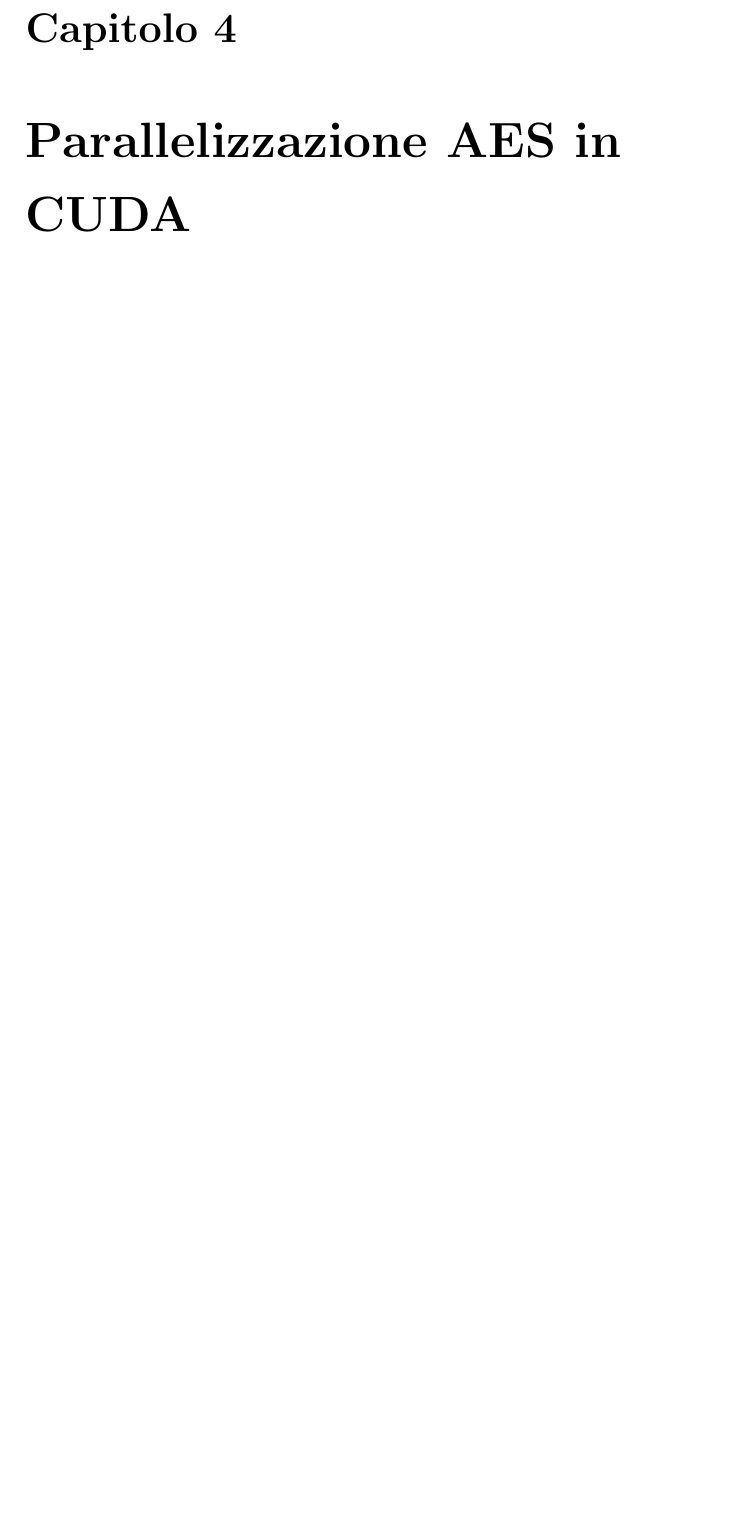
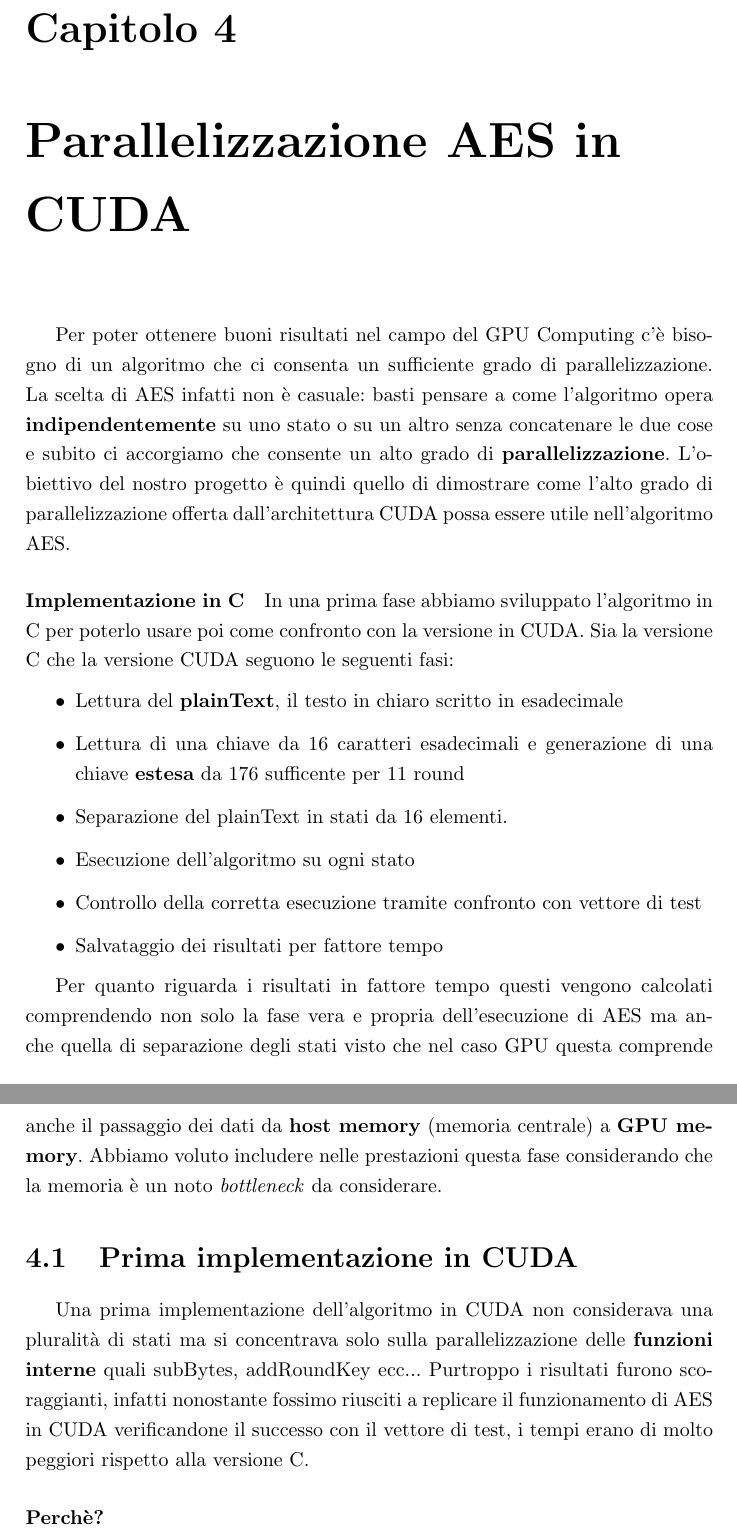
Before and after one commit to andrea29292/GPU_AES, a LaTeX thesis (Relazione/relazione.tex, which reads Relazione/cuda_aes.tex): part of page 14 of 17 before the commit and two parts of pages 14 and 15 of 18 after it, the two joined at a grey line, cut so that both start at the same text, the shorter picture padded with empty space. Compiled offline with pdfLaTeX.

Commit message:
iniziata parte relazione CUDA C

```diff
--- a/Relazione/cuda_aes.tex
+++ b/Relazione/cuda_aes.tex
@@ -1 +1,21 @@
 \chapter{Parallelizzazione AES in CUDA}
+Per poter ottenere buoni risultati nel campo del GPU Computing c'è bisogno di un algoritmo che ci consenta un sufficiente grado di parallelizzazione.
+La scelta di AES infatti non è casuale: basti pensare a come l'algoritmo opera \textbf{indipendentemente} su uno stato o su un altro senza concatenare le due cose e subito ci accorgiamo che consente un alto grado di \textbf{parallelizzazione}.
+L'obiettivo del nostro progetto è quindi quello di dimostrare come l'alto grado di parallelizzazione offerta dall'architettura CUDA possa essere utile nell'algoritmo AES.
+
+\paragraph{Implementazione in C}In una prima fase abbiamo sviluppato l'algoritmo in C per poterlo usare poi come confronto con la versione in CUDA. Sia la versione C che la versione CUDA seguono le seguenti fasi:
+\begin{itemize}
+\item Lettura del \textbf{plainText}, il testo in chiaro scritto in esadecimale
+\item Lettura di una chiave da 16 caratteri esadecimali e generazione di una chiave \textbf{estesa} da 176 sufficente per 11 round
+\item Separazione del plainText in stati da 16 elementi.
+\item Esecuzione dell'algoritmo su ogni stato
+\item Controllo della corretta esecuzione tramite confronto con vettore di test
+\item Salvataggio dei risultati per fattore tempo
+\end{itemize}
+
+Per quanto riguarda i risultati in fattore tempo questi vengono calcolati comprendendo non solo la fase vera e propria dell'esecuzione di AES ma anche quella di separazione degli stati visto che nel caso GPU questa comprende anche il passaggio dei dati da \textbf{host memory} (memoria centrale) a \textbf{GPU memory}. Abbiamo voluto includere nelle prestazioni questa fase considerando che la memoria è un noto \textit{bottleneck} da considerare.
+
+\section{Prima implementazione in CUDA}
+Una prima implementazione dell'algoritmo in CUDA non considerava una pluralità di stati ma si concentrava solo sulla parallelizzazione delle \textbf{funzioni interne} quali subBytes, addRoundKey ecc...
+Purtroppo i risultati furono scoraggianti, infatti nonostante fossimo riusciti a replicare il funzionamento di AES in CUDA verificandone il successo con il vettore di test, i tempi erano di molto peggiori rispetto alla versione C.
+\paragraph{Perchè?}
```
Also changed, not shown: scoresCPU.dat (+4 -0 lines), scoresGPU.dat (+6 -6 lines), Relazione/relazione.pdf, 11 other files.
